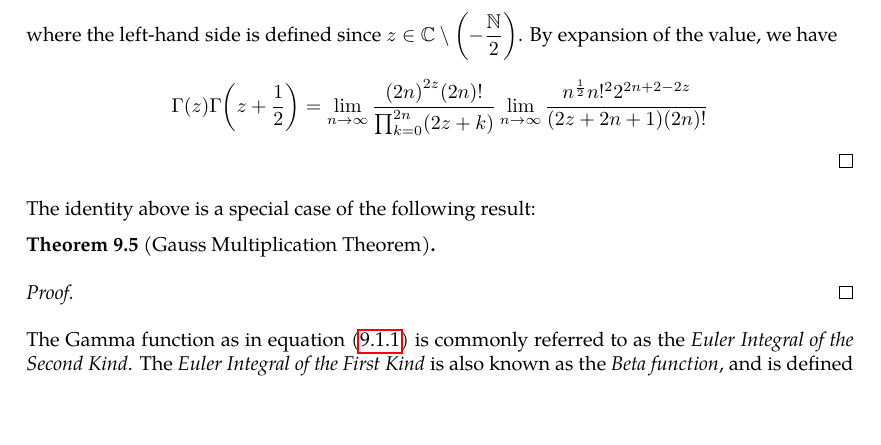
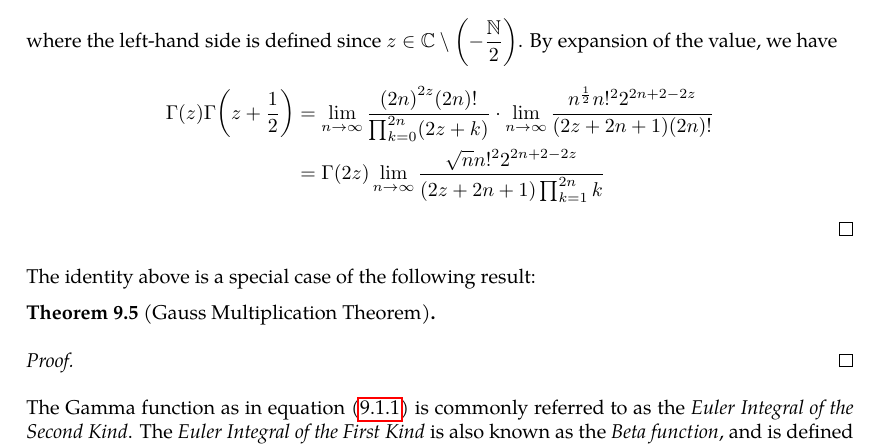
Before and after one commit to slipperking/complex-analysis-latex, a LaTeX document (main.tex): part of page 124 of 126, cut so that both start at the same text, the shorter picture padded with empty space. Compiled offline with pdfLaTeX.

Commit message:
overleaf_to_git (Fri Jul 25 00:55:36 2025 -0700): update main.tex from r18388 to r18390

```diff
--- a/main.tex
+++ b/main.tex
@@ -3116,7 +3116,11 @@ We have two famous identities on the \(\Gamma\) function:
 \begin{proof}
     From \autoref{thm:gammafunctiongaussformula}, we have \[\Gamma(z)\Gamma\qty(z+\frac{1}{2})=\lim_{n\to\infty}\frac{n^{2z+\frac{1}{2}}n!^2}{\prod_{k=0}^n(z+k)\qty(z+k+\frac{1}{2})}=\lim_{n\to\infty}\frac{2^{2n+2}n^{2z+\frac{1}{2}}n!^2}{\prod_{k=0}^{2n+1}(2z+k)}\]
     where the left-hand side is defined since \(z\in\mathbb{C}\setminus\qty(-\frac{\mathbb{N}}{2})\).
-    By expansion of the value, we have \[\Gamma(z)\Gamma\qty(z+\frac{1}{2})=\lim_{n\to\infty}\frac{\qty(2n)^{2z}(2n)!}{\prod_{k=0}^{2n}(2z+k)}\lim_{n\to\infty}\frac{n^{\frac{1}{2}}n!^2 2^{2n+2-2z}}{\qty(2z+2n+1)(2n)!}\]
+    By expansion of the value, we have
+    \begin{align*}
+        \Gamma(z)\Gamma\qty(z+\frac{1}{2})&=\lim_{n\to\infty}\frac{\qty(2n)^{2z}(2n)!}{\prod_{k=0}^{2n}(2z+k)}\cdot\lim_{n\to\infty}\frac{n^{\frac{1}{2}}n!^2 2^{2n+2-2z}}{\qty(2z+2n+1)(2n)!}\\
+        &=\Gamma(2z)\lim_{n\to\infty}\frac{\sqrt{n}n!^2 2^{2n+2-2z}}{(2z+2n+1)\prod_{k=1}^{2n}k}
+    \end{align*}
 \end{proof}
 The identity above is a special case of the following result:
 \begin{theorem}[Gauss Multiplication Theorem]
```
